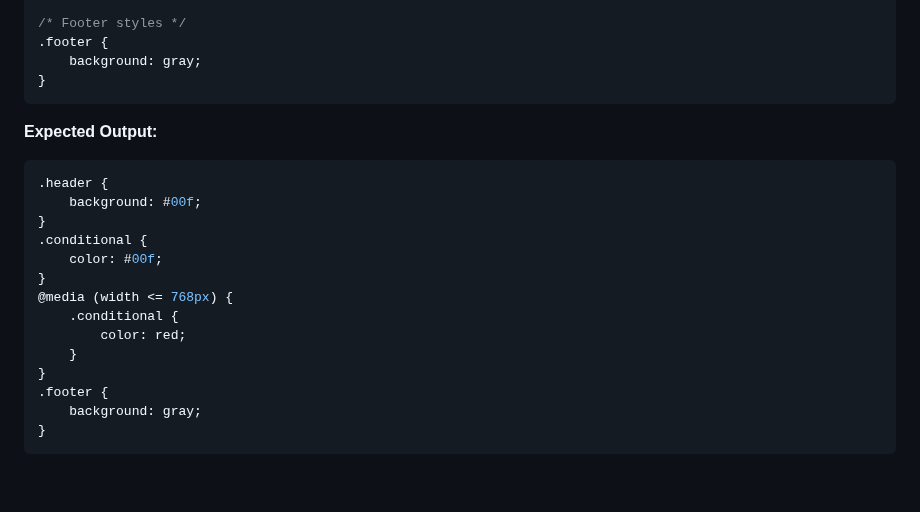
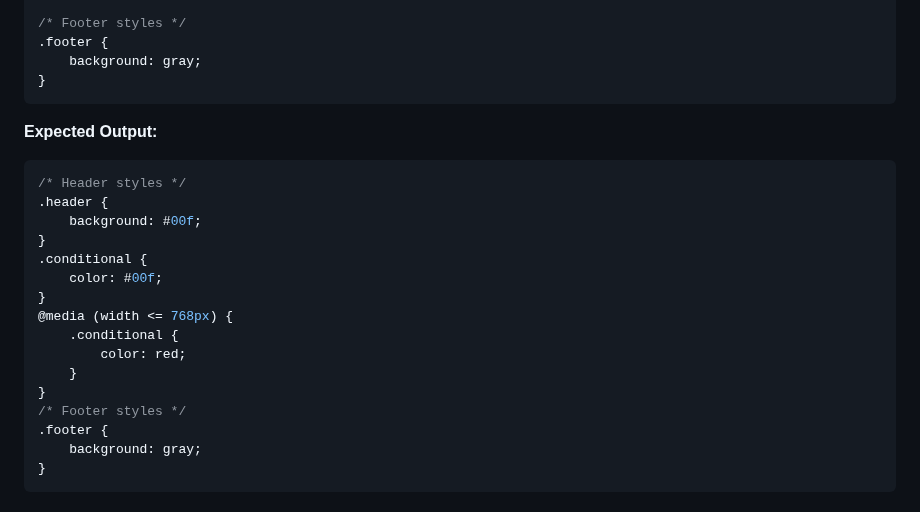
Before and after one commit to mfranzke/css-if-polyfill, a Markdown page: docs/TEST_FIXTURES.md, the part around the change. Rendered like a GitHub page; blank space fills up the shorter version.

Commit message:
refactor: updated docs

````diff
--- a/docs/TEST_FIXTURES.md
+++ b/docs/TEST_FIXTURES.md
@@ -253,6 +253,7 @@ This document demonstrates the centralized test fixture system that provides a s
 **Expected Output:**
 
 ```css
+/* Header styles */
 .header {
 	background: #00f;
 }
@@ -264,6 +265,7 @@ This document demonstrates the centralized test fixture system that provides a s
 		color: red;
 	}
 }
+/* Footer styles */
 .footer {
 	background: gray;
 }
````
